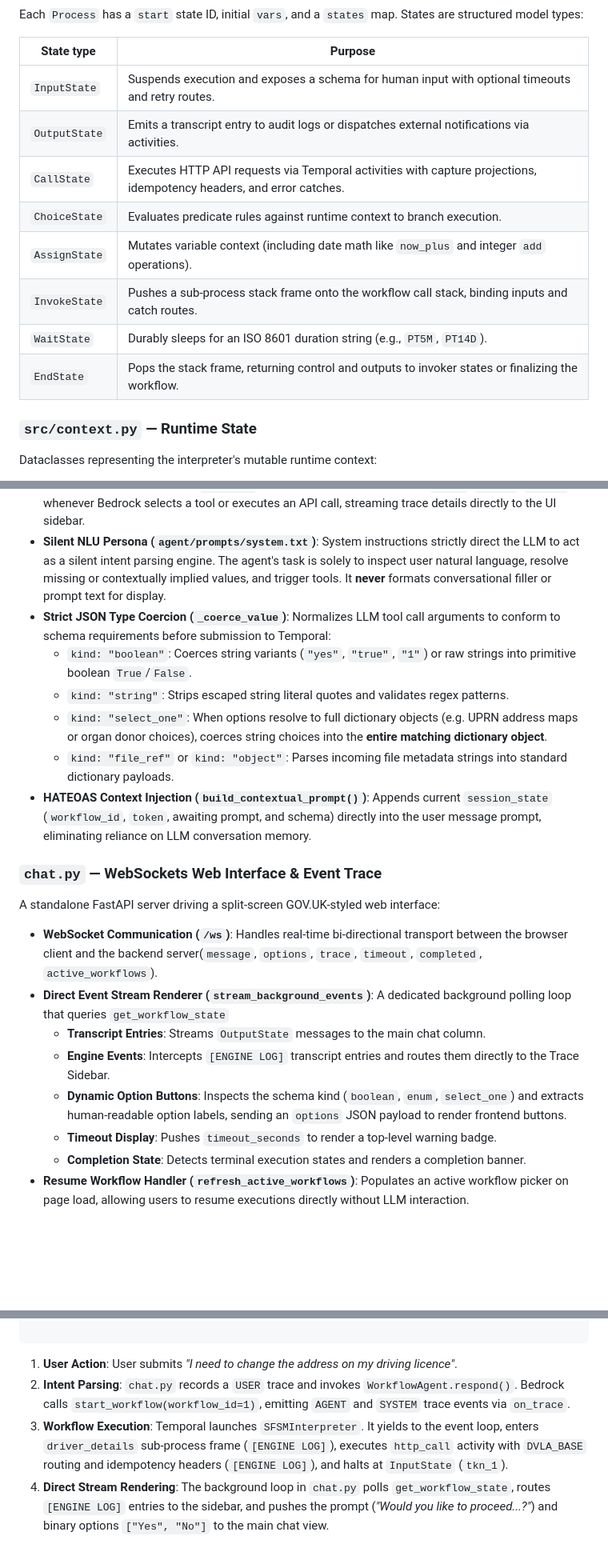
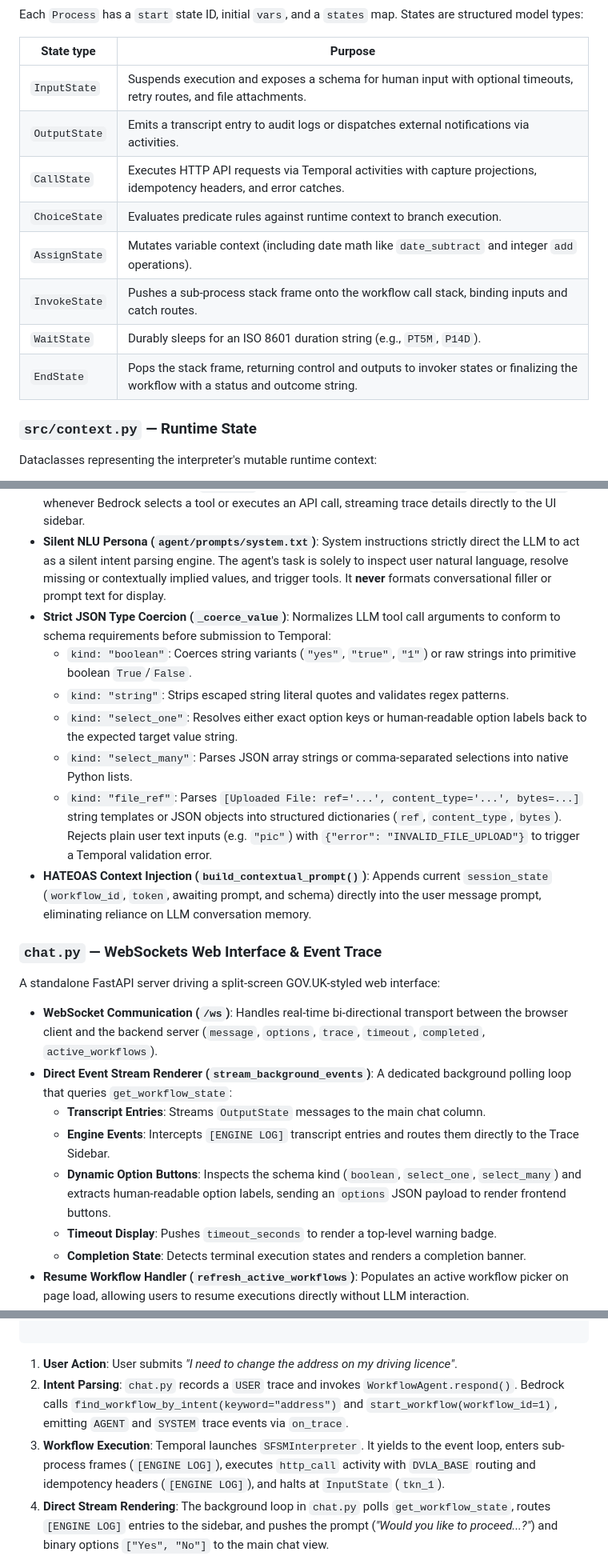
Before and after one commit to govuk-once/govuk-agentic-legibility, a Markdown page: durable_poc/ARCHITECTURE.md, 3 parts joined by grey strips. Shown at 80% size. GitHub-like rendering; blank space fills up the shorter version.

````diff
--- a/durable_poc/ARCHITECTURE.md
+++ b/durable_poc/ARCHITECTURE.md
@@ -70,14 +70,14 @@ Each `Process` has a `start` state ID, initial `vars`, and a `states` map. State
 
 | State type | Purpose |
 |---|---|
-| `InputState` | Suspends execution and exposes a schema for human input with optional timeouts and retry routes. |
+| `InputState` | Suspends execution and exposes a schema for human input with optional timeouts, retry routes, and file attachments. |
 | `OutputState` | Emits a transcript entry to audit logs or dispatches external notifications via activities. |
 | `CallState` | Executes HTTP API requests via Temporal activities with capture projections, idempotency headers, and error catches. |
 | `ChoiceState` | Evaluates predicate rules against runtime context to branch execution. |
-| `AssignState` | Mutates variable context (including date math like `now_plus` and integer `add` operations). |
+| `AssignState` | Mutates variable context (including date math like `date_subtract` and integer `add` operations). |
 | `InvokeState` | Pushes a sub-process stack frame onto the workflow call stack, binding inputs and catch routes. |
-| `WaitState` | Durably sleeps for an ISO 8601 duration string (e.g., `PT5M`, `PT14D`). |
-| `EndState` | Pops the stack frame, returning control and outputs to invoker states or finalizing the workflow. |
+| `WaitState` | Durably sleeps for an ISO 8601 duration string (e.g., `PT5M`, `P14D`). |
+| `EndState` | Pops the stack frame, returning control and outputs to invoker states or finalizing the workflow with a status and outcome string. |
 
 ### `src/context.py` — Runtime State
 
@@ -166,22 +167,23 @@ Composes the Bedrock LLM model (`anthropic.claude-sonnet-4-6`) with tool executi
 * **Lazy Connection Binding**: Temporal (`_get_temporal_client`) and HTTP (`_get_http_client`) clients connect lazily on first execution.
 * **Trace Callback Propagation (`on_trace`)**: Emits structured trace events (`AGENT`, `SYSTEM`, `ENGINE`) whenever Bedrock selects a tool or executes an API call, streaming trace details directly to the UI sidebar.
 * **Silent NLU Persona (`agent/prompts/system.txt`)**: System instructions strictly direct the LLM to act as a silent intent parsing engine. The agent's task is solely to inspect user natural language, resolve missing or contextually implied values, and trigger tools. It **never** formats conversational filler or prompt text for display.
-* **Strict JSON Type Coercion (`_coerce_value`)**: Normalizes LLM tool call arguments  to conform to schema requirements before submission to Temporal:
+* **Strict JSON Type Coercion (`_coerce_value`)**: Normalizes LLM tool call arguments to conform to schema requirements before submission to Temporal:
   * `kind: "boolean"`: Coerces string variants (`"yes"`, `"true"`, `"1"`) or raw strings into primitive boolean `True`/`False`.
   * `kind: "string"`: Strips escaped string literal quotes and validates regex patterns.
-  * `kind: "select_one"`: When options resolve to full dictionary objects (e.g. UPRN address maps or organ donor choices), coerces string choices into the **entire matching dictionary object**.
-  * `kind: "file_ref"` or `kind: "object"`: Parses incoming file metadata strings into standard dictionary payloads.
+  * `kind: "select_one"`: Resolves either exact option keys or human-readable option labels back to the expected target value string.
+  * `kind: "select_many"`: Parses JSON array strings or comma-separated selections into native Python lists.
+  * `kind: "file_ref"`: Parses `[Uploaded File: ref='...', content_type='...', bytes=...]` string templates or JSON objects into structured dictionaries (`ref`, `content_type`, `bytes`). Rejects plain user text inputs (e.g. `"pic"`) with `{"error": "INVALID_FILE_UPLOAD"}` to trigger a Temporal validation error.
 * **HATEOAS Context Injection (`build_contextual_prompt()`)**: Appends current `session_state` (`workflow_id`, `token`, awaiting prompt, and schema) directly into the user message prompt, eliminating reliance on LLM conversation memory.
 
 ### `chat.py` — WebSockets Web Interface & Event Trace
 
 A standalone FastAPI server driving a split-screen GOV.UK-styled web interface:
 
-* **WebSocket Communication (`/ws`)**: Handles real-time bi-directional transport between the browser client and the backend server(`message`, `options`, `trace`, `timeout`, `completed`, `active_workflows`).
-* **Direct Event Stream Renderer (`stream_background_events`)**: A dedicated background polling loop that queries `get_workflow_state`
+* **WebSocket Communication (`/ws`)**: Handles real-time bi-directional transport between the browser client and the backend server (`message`, `options`, `trace`, `timeout`, `completed`, `active_workflows`).
+* **Direct Event Stream Renderer (`stream_background_events`)**: A dedicated background polling loop that queries `get_workflow_state`:
   * **Transcript Entries**: Streams `OutputState` messages to the main chat column.
   * **Engine Events**: Intercepts `[ENGINE LOG]` transcript entries and routes them directly to the Trace Sidebar.
-  * **Dynamic Option Buttons**: Inspects the schema kind (`boolean`, `enum`, `select_one`) and extracts human-readable option labels, sending an `options` JSON payload to render frontend buttons.
+  * **Dynamic Option Buttons**: Inspects the schema kind (`boolean`, `select_one`, `select_many`) and extracts human-readable option labels, sending an `options` JSON payload to render frontend buttons.
   * **Timeout Display**: Pushes `timeout_seconds` to render a top-level warning badge.
   * **Completion State**: Detects terminal execution states and renders a completion banner.
 * **Resume Workflow Handler (`refresh_active_workflows`)**: Populates an active workflow picker on page load, allowing users to resume executions directly without LLM interaction.
@@ -216,8 +218,8 @@ User Input             FastAPI (chat.py)              WorkflowAgent
 ```
 
 1. **User Action**: User submits *"I need to change the address on my driving licence"*.
-2. **Intent Parsing**: `chat.py` records a `USER` trace and invokes `WorkflowAgent.respond()`. Bedrock calls `start_workflow(workflow_id=1)`, emitting `AGENT` and `SYSTEM` trace events via `on_trace`.
-3. **Workflow Execution**: Temporal launches `SFSMInterpreter`. It yields to the event loop, enters `driver_details` sub-process frame (`[ENGINE LOG]`), executes `http_call` activity with `DVLA_BASE` routing and idempotency headers (`[ENGINE LOG]`), and halts at `InputState` (`tkn_1`).
+2. **Intent Parsing**: `chat.py` records a `USER` trace and invokes `WorkflowAgent.respond()`. Bedrock calls `find_workflow_by_intent(keyword="address")` and `start_workflow(workflow_id=1)`, emitting `AGENT` and `SYSTEM` trace events via `on_trace`.
+3. **Workflow Execution**: Temporal launches `SFSMInterpreter`. It yields to the event loop, enters sub-process frames (`[ENGINE LOG]`), executes `http_call` activity with `DVLA_BASE` routing and idempotency headers (`[ENGINE LOG]`), and halts at `InputState` (`tkn_1`).
 4. **Direct Stream Rendering**: The background loop in `chat.py` polls `get_workflow_state`, routes `[ENGINE LOG]` entries to the sidebar, and pushes the prompt (*"Would you like to proceed...?"*) and binary options `["Yes", "No"]` to the main chat view.
 5. **Input Submission**: User clicks **Yes**. `_coerce_value` converts `"Yes"` to boolean `True`. `submit_input` sends the update to Temporal, where `_validate_input` validates the token and type synchronously.
 6. **UI State Update**: Execution advances to the next step, streaming updated options, transcript text, and sidebar trace events in real time.
````
Also changed, not shown: other parts of durable_poc/ARCHITECTURE.md (+7 -6 lines), durable_poc/README.md (+8 -9 lines).
